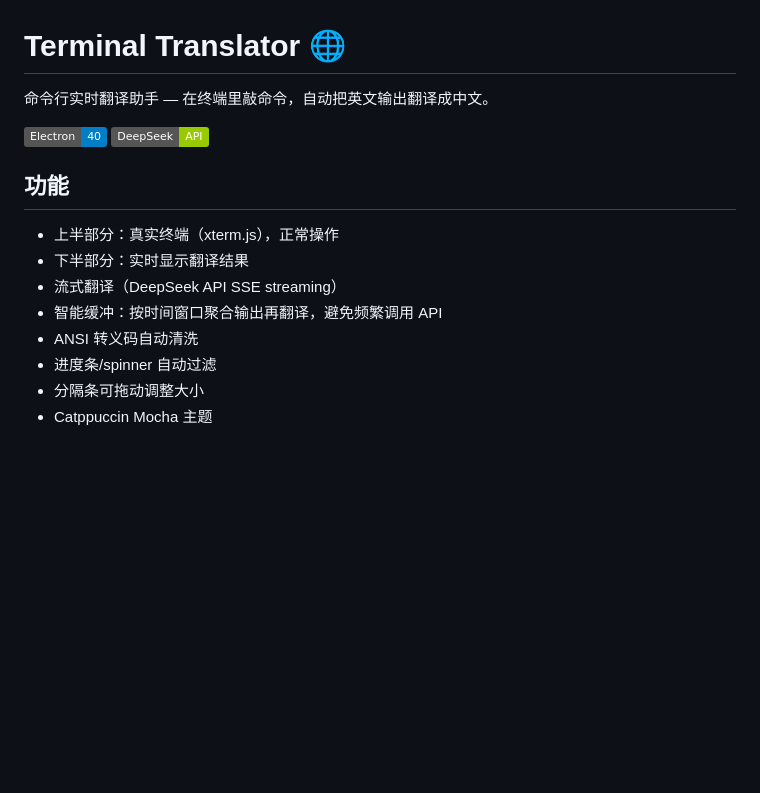
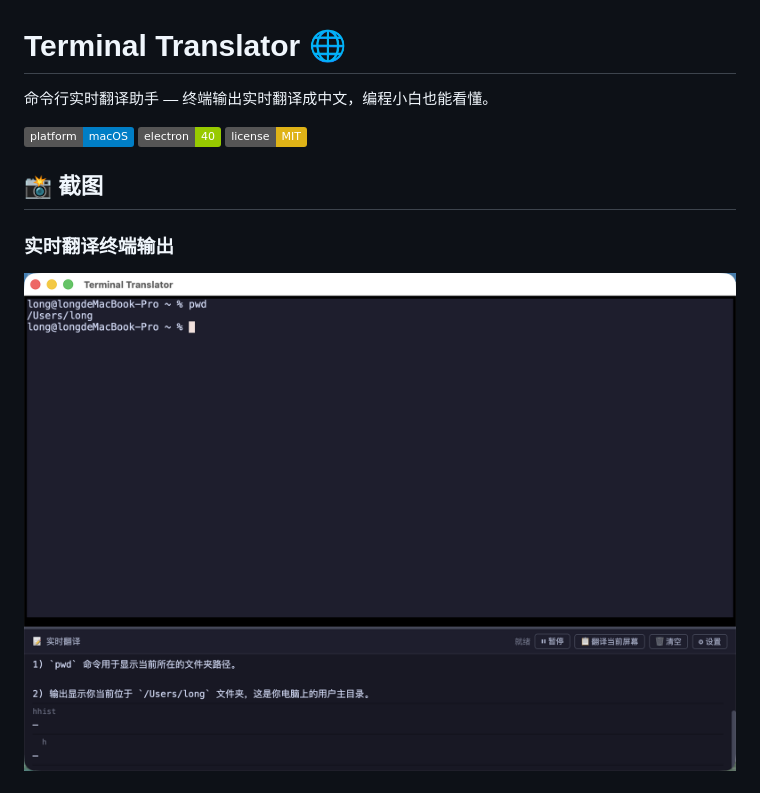
Before and after one commit to 460065581-star/terminal-translator, a Markdown page: README.md, the part around the change printed below. Rendered like a GitHub page; pictures changed too: screenshots/translate.png (added); badges without logos; blank space fills up the shorter version.

```diff
--- a/README.md
+++ b/README.md
@@ -1,17 +1,11 @@
 # Terminal Translator 🌐
 
-命令行实时翻译助手 — 在终端里敲命令，自动把英文输出翻译成中文。
+命令行实时翻译助手 — 终端输出实时翻译成中文，编程小白也能看懂。
 
-![Electron](https://img.shields.io/badge/Electron-40-blue) ![DeepSeek](https://img.shields.io/badge/DeepSeek-API-green)
+![Terminal Translator](https://img.shields.io/badge/platform-macOS-blue) ![Electron](https://img.shields.io/badge/electron-40-green) ![License](https://img.shields.io/badge/license-MIT-yellow)
 
-## 功能
+## 📸 截图
 
-- 上半部分：真实终端（xterm.js），正常操作
-- 下半部分：实时显示翻译结果
-- 流式翻译（DeepSeek API SSE streaming）
-- 智能缓冲：按时间窗口聚合输出再翻译，避免频繁调用 API
-- ANSI 转义码自动清洗
-- 进度条/spinner 自动过滤
-- 分隔条可拖动调整大小
-- Catppuccin Mocha 主题
+### 实时翻译终端输出
+![翻译效果](screenshots/translate.png)
 
```
Also changed, not shown: other parts of README.md (+78 -24 lines), screenshots/claude-code.png (added), screenshots/config.png (added), 8 other files.
